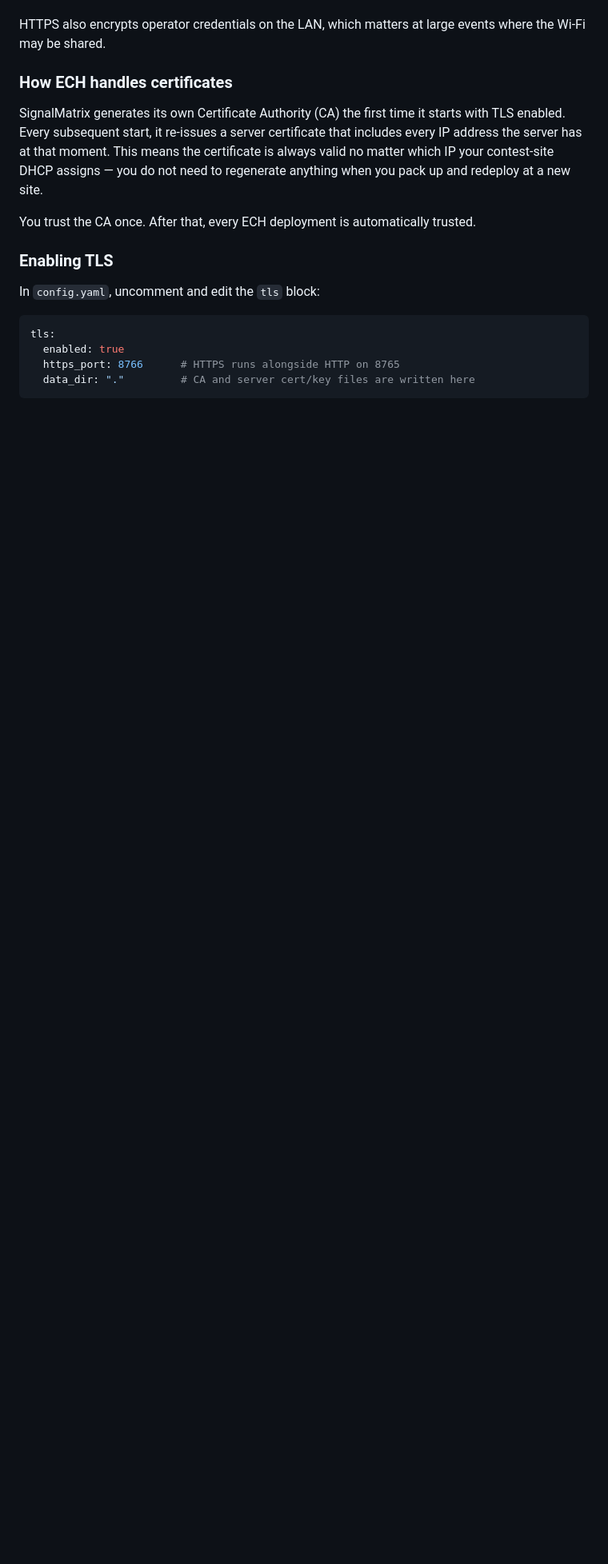
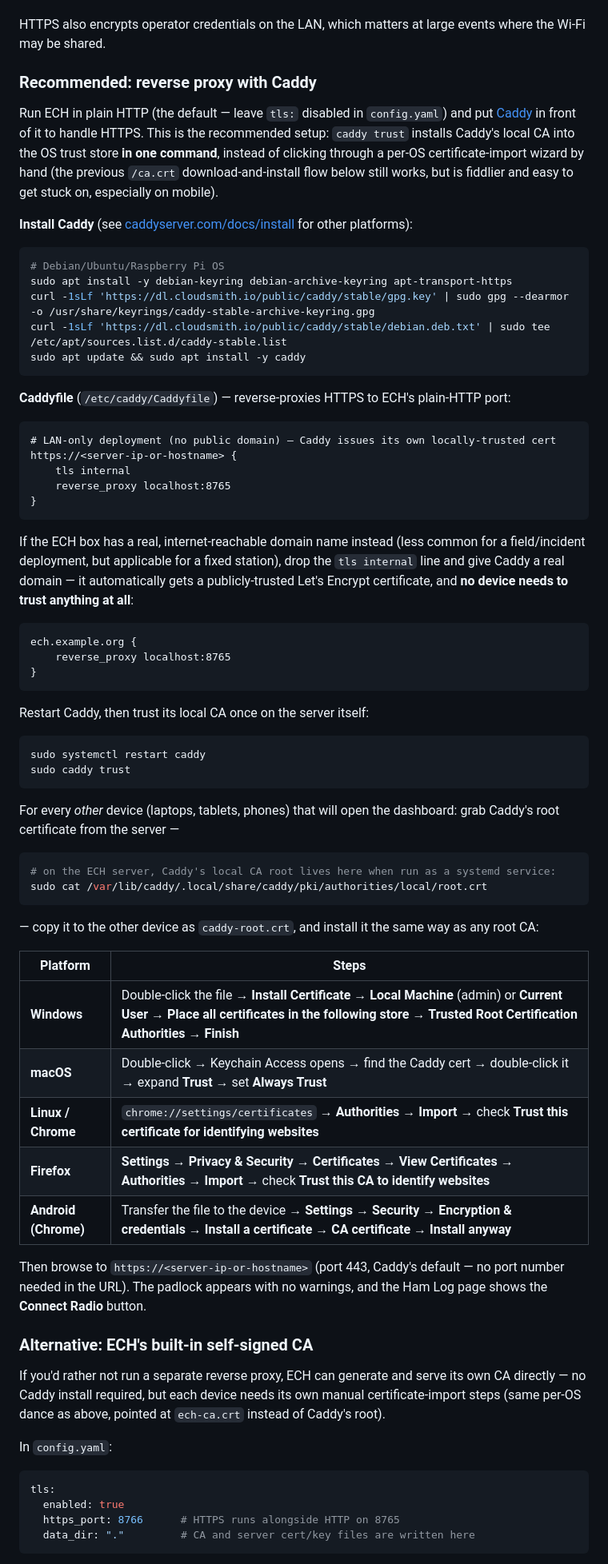
Before and after one commit to guywire/emergency-communications-hub, a Markdown page: README.md, the part around one of its changes. Shown at 80% size. Drawn GitHub-style; blank space fills up the shorter version.

````diff
--- a/README.md
+++ b/README.md
@@ -149,15 +149,69 @@ ECH's browser-side CAT radio control uses the **Web Serial API**. The Web Serial
 
 HTTPS also encrypts operator credentials on the LAN, which matters at large events where the Wi-Fi may be shared.
 
-### How ECH handles certificates
+### Recommended: reverse proxy with Caddy
 
-SignalMatrix generates its own Certificate Authority (CA) the first time it starts with TLS enabled. Every subsequent start, it re-issues a server certificate that includes every IP address the server has at that moment. This means the certificate is always valid no matter which IP your contest-site DHCP assigns — you do not need to regenerate anything when you pack up and redeploy at a new site.
+Run ECH in plain HTTP (the default — leave `tls:` disabled in `config.yaml`) and put [Caddy](https://caddyserver.com/) in front of it to handle HTTPS. This is the recommended setup: `caddy trust` installs Caddy's local CA into the OS trust store **in one command**, instead of clicking through a per-OS certificate-import wizard by hand (the previous `/ca.crt` download-and-install flow below still works, but is fiddlier and easy to get stuck on, especially on mobile).
 
-You trust the CA once. After that, every ECH deployment is automatically trusted.
+**Install Caddy** (see [caddyserver.com/docs/install](https://caddyserver.com/docs/install) for other platforms):
 
-### Enabling TLS
+```bash
+# Debian/Ubuntu/Raspberry Pi OS
+sudo apt install -y debian-keyring debian-archive-keyring apt-transport-https
+curl -1sLf 'https://dl.cloudsmith.io/public/caddy/stable/gpg.key' | sudo gpg --dearmor -o /usr/share/keyrings/caddy-stable-archive-keyring.gpg
+curl -1sLf 'https://dl.cloudsmith.io/public/caddy/stable/debian.deb.txt' | sudo tee /etc/apt/sources.list.d/caddy-stable.list
+sudo apt update && sudo apt install -y caddy
+```
 
-In `config.yaml`, uncomment and edit the `tls` block:
+**Caddyfile** (`/etc/caddy/Caddyfile`) — reverse-proxies HTTPS to ECH's plain-HTTP port:
+
+```caddyfile
+# LAN-only deployment (no public domain) — Caddy issues its own locally-trusted cert
+https://<server-ip-or-hostname> {
+    tls internal
+    reverse_proxy localhost:8765
+}
+```
+
+If the ECH box has a real, internet-reachable domain name instead (less common for a field/incident deployment, but applicable for a fixed station), drop the `tls internal` line and give Caddy a real domain — it automatically gets a publicly-trusted Let's Encrypt certificate, and **no device needs to trust anything at all**:
+
+```caddyfile
+ech.example.org {
+    reverse_proxy localhost:8765
+}
+```
+
+Restart Caddy, then trust its local CA once on the server itself:
+
+```bash
+sudo systemctl restart caddy
+sudo caddy trust
+```
+
+For every *other* device (laptops, tablets, phones) that will open the dashboard: grab Caddy's root certificate from the server —
+
+```bash
+# on the ECH server, Caddy's local CA root lives here when run as a systemd service:
+sudo cat /var/lib/caddy/.local/share/caddy/pki/authorities/local/root.crt
+```
+
+— copy it to the other device as `caddy-root.crt`, and install it the same way as any root CA:
+
+| Platform | Steps |
+|---|---|
+| **Windows** | Double-click the file → **Install Certificate** → **Local Machine** (admin) or **Current User** → **Place all certificates in the following store** → **Trusted Root Certification Authorities** → **Finish** |
+| **macOS** | Double-click → Keychain Access opens → find the Caddy cert → double-click it → expand **Trust** → set **Always Trust** |
+| **Linux / Chrome** | `chrome://settings/certificates` → **Authorities** → **Import** → check **Trust this certificate for identifying websites** |
+| **Firefox** | **Settings** → **Privacy & Security** → **Certificates** → **View Certificates** → **Authorities** → **Import** → check **Trust this CA to identify websites** |
+| **Android (Chrome)** | Transfer the file to the device → **Settings** → **Security** → **Encryption & credentials** → **Install a certificate** → **CA certificate** → **Install anyway** |
+
+Then browse to `https://<server-ip-or-hostname>` (port 443, Caddy's default — no port number needed in the URL). The padlock appears with no warnings, and the Ham Log page shows the **Connect Radio** button.
+
+### Alternative: ECH's built-in self-signed CA
+
+If you'd rather not run a separate reverse proxy, ECH can generate and serve its own CA directly — no Caddy install required, but each device needs its own manual certificate-import steps (same per-OS dance as above, pointed at `ech-ca.crt` instead of Caddy's root).
+
+In `config.yaml`:
 
 ```yaml
 tls:
````
Also changed, not shown: other parts of README.md (+7 -61 lines).
